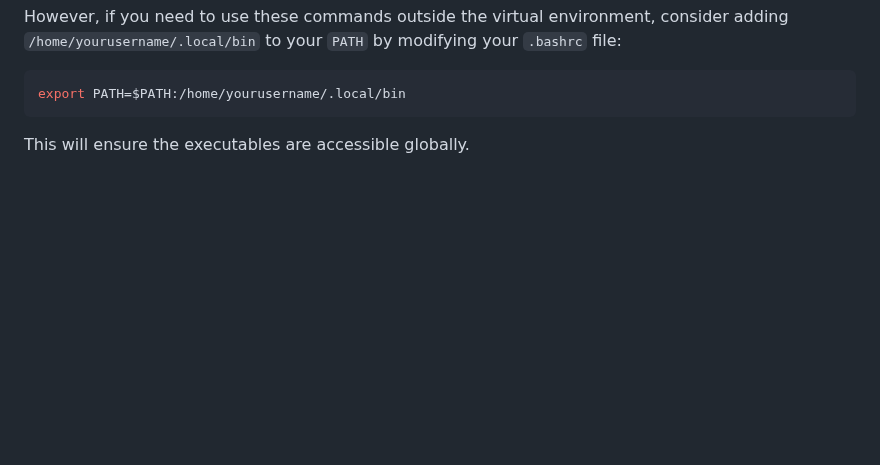
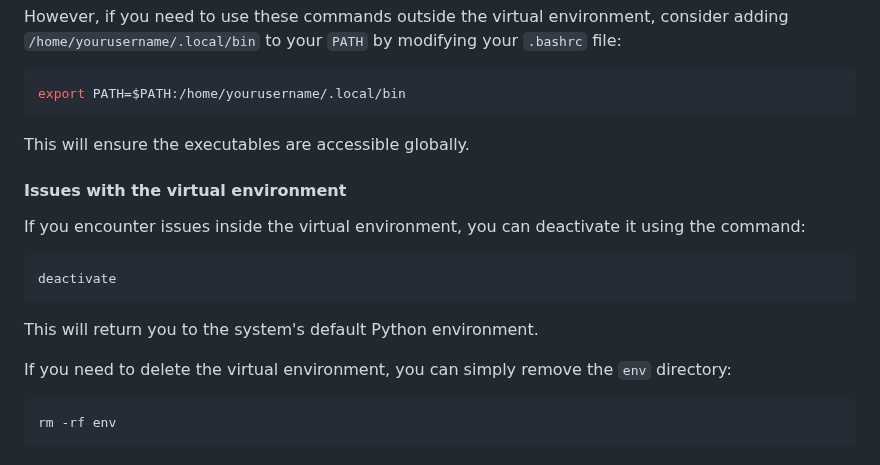
Before and after one commit to SableRaf/2024-09_TaskTrackerBot, a Markdown page: telegram_bot/README.md, the part around the change. GitHub-like rendering; blank space fills up the shorter version.

Commit message:
provide instructions for deactivating and deleting the virtual environment

````diff
--- a/telegram_bot/README.md
+++ b/telegram_bot/README.md
@@ -180,3 +180,19 @@ export PATH=$PATH:/home/yourusername/.local/bin
 ```
 
 This will ensure the executables are accessible globally.
+
+#### Issues with the virtual environment
+
+If you encounter issues inside the virtual environment, you can deactivate it using the command:
+
+```bash
+deactivate
+```
+
+This will return you to the system's default Python environment.
+
+If you need to delete the virtual environment, you can simply remove the `env` directory:
+
+```bash
+rm -rf env
+```
````
